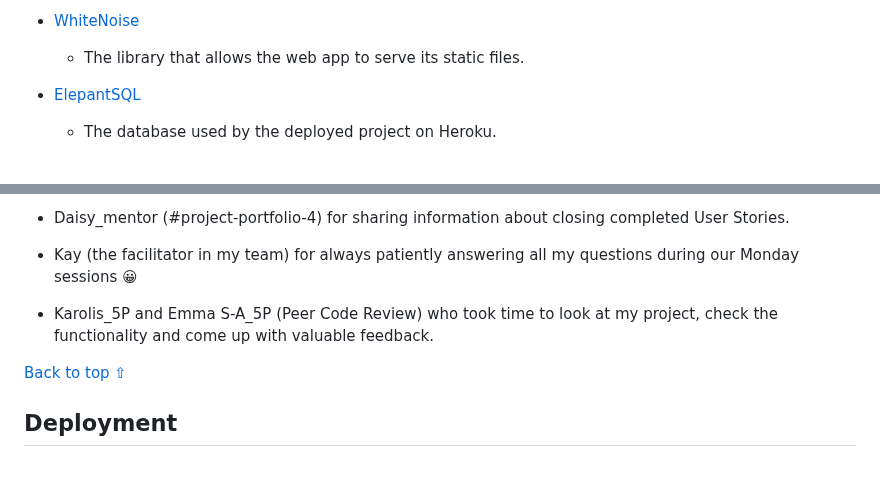
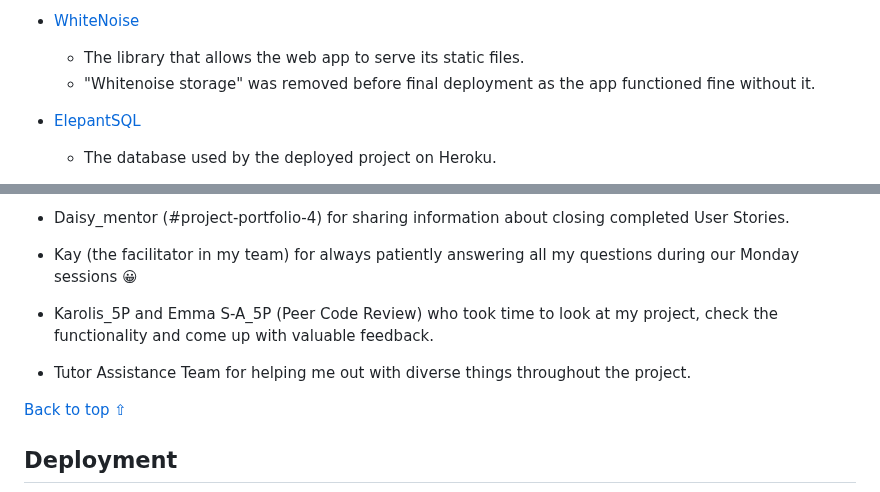
Before and after one commit to Kattis91/what-is-cooking, a Markdown page: README.md, 2 parts joined by grey strips. GitHub-like rendering; blank space fills up the shorter version.

Commit message:
Add information about removing whitenoise

```diff
--- a/README.md
+++ b/README.md
@@ -364,6 +364,7 @@ Users have the option to upload images in various sizes. To ensure consistency,
 
   - [WhiteNoise](https://whitenoise.readthedocs.io/en/latest/index.html)
     - The library that allows the web app to serve its static files.
+    - "Whitenoise storage" was removed before final deployment as the app functioned fine without it.
 
   - [ElepantSQL](https://www.elephantsql.com/)
     - The database used by the deployed project on Heroku.
@@ -744,6 +745,8 @@ I would like to aknowledge the following people:
 
   - Karolis_5P and Emma S-A_5P (Peer Code Review) who took time to look at my project, check the functionality and come up with valuable feedback.
 
+  - Tutor Assistance Team for helping me out with diverse things throughout the project.
+
 [Back to top ⇧](#table-of-contents)
 
 ## Deployment
```
